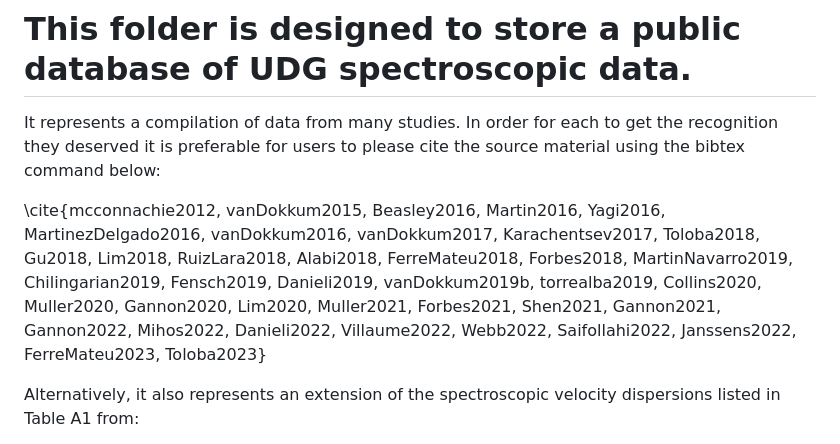
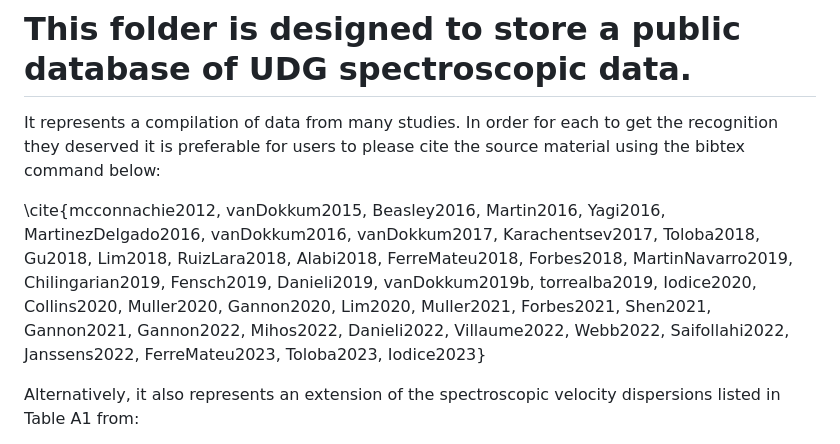
Before and after one commit to gannonjs/Published_Data, a Markdown page: UDG_Spectroscopic_Data/README.md, the part around the change. Rendered like a GitHub page.

```diff
--- a/UDG_Spectroscopic_Data/README.md
+++ b/UDG_Spectroscopic_Data/README.md
@@ -2,7 +2,7 @@
 
 It represents a compilation of data from many studies. In order for each to get the recognition they deserved it is preferable for users to please cite the source material using the bibtex command below:
 
-\cite{mcconnachie2012, vanDokkum2015, Beasley2016, Martin2016, Yagi2016, MartinezDelgado2016,  vanDokkum2016, vanDokkum2017, Karachentsev2017, Toloba2018, Gu2018, Lim2018, RuizLara2018, Alabi2018, FerreMateu2018, Forbes2018, MartinNavarro2019, Chilingarian2019, Fensch2019, Danieli2019,  vanDokkum2019b, torrealba2019, Collins2020, Muller2020, Gannon2020, Lim2020, Muller2021, Forbes2021, Shen2021, Gannon2021, Gannon2022, Mihos2022, Danieli2022, Villaume2022, Webb2022, Saifollahi2022, Janssens2022, FerreMateu2023, Toloba2023}
+\cite{mcconnachie2012, vanDokkum2015, Beasley2016, Martin2016, Yagi2016, MartinezDelgado2016,  vanDokkum2016, vanDokkum2017, Karachentsev2017, Toloba2018, Gu2018, Lim2018, RuizLara2018, Alabi2018, FerreMateu2018, Forbes2018, MartinNavarro2019, Chilingarian2019, Fensch2019, Danieli2019,  vanDokkum2019b, torrealba2019, Iodice2020, Collins2020, Muller2020, Gannon2020, Lim2020, Muller2021, Forbes2021, Shen2021, Gannon2021, Gannon2022, Mihos2022, Danieli2022, Villaume2022, Webb2022, Saifollahi2022, Janssens2022, FerreMateu2023, Toloba2023, Iodice2023}
 
 Alternatively, it also represents an extension of the spectroscopic velocity dispersions listed in Table A1 from:
 
```
